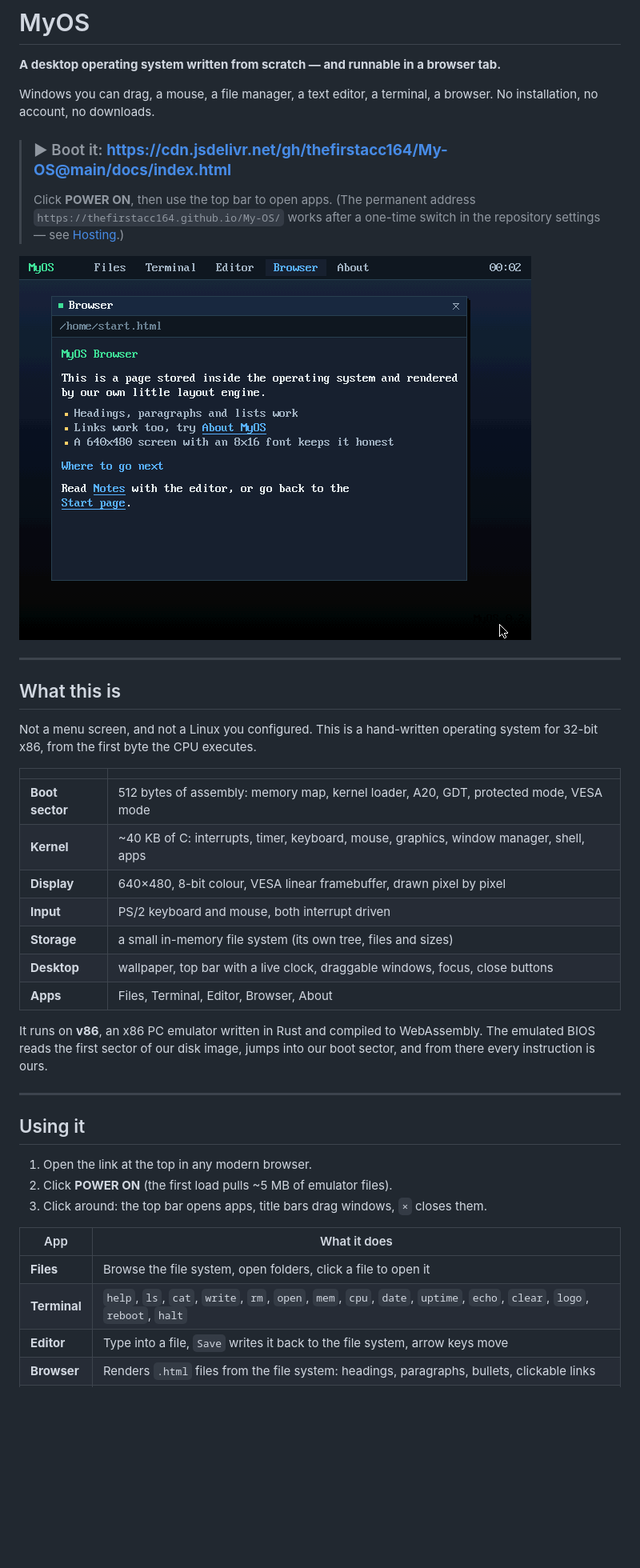
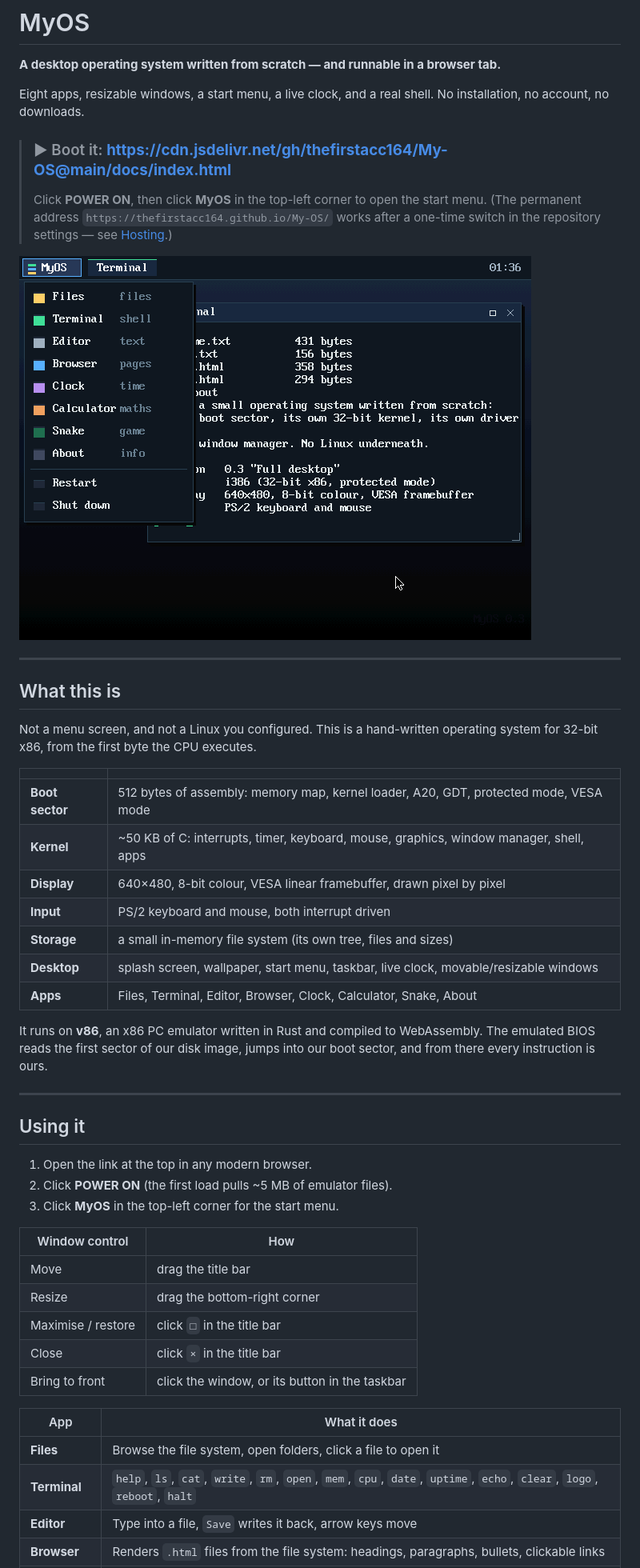
Before and after one commit to thefirstacc164/My-OS, a Markdown page: README.md, the part around one of its changes. Shown at 80% size. GitHub-like rendering; pictures changed too: docs/screenshot-desktop.png; blank space fills up the shorter version.

```diff
--- a/README.md
+++ b/README.md
@@ -2,11 +2,11 @@
 
 **A desktop operating system written from scratch — and runnable in a browser tab.**
 
-Windows you can drag, a mouse, a file manager, a text editor, a terminal, a browser.
+Eight apps, resizable windows, a start menu, a live clock, and a real shell.
 No installation, no account, no downloads.
 
 > ### ▶ Boot it: **https://cdn.jsdelivr.net/gh/thefirstacc164/My-OS@main/docs/index.html**
-> Click **POWER ON**, then use the top bar to open apps.
+> Click **POWER ON**, then click **MyOS** in the top-left corner to open the start menu.
 > (The permanent address `https://thefirstacc164.github.io/My-OS/` works after a one-time
 > switch in the repository settings — see [Hosting](#hosting--why-it-is-free).)
 
@@ -22,12 +22,12 @@ operating system for 32-bit x86, from the first byte the CPU executes.
 | | |
 |---|---|
 | **Boot sector** | 512 bytes of assembly: memory map, kernel loader, A20, GDT, protected mode, VESA mode |
-| **Kernel** | ~40 KB of C: interrupts, timer, keyboard, mouse, graphics, window manager, shell, apps |
+| **Kernel** | ~50 KB of C: interrupts, timer, keyboard, mouse, graphics, window manager, shell, apps |
 | **Display** | 640×480, 8-bit colour, VESA linear framebuffer, drawn pixel by pixel |
 | **Input** | PS/2 keyboard and mouse, both interrupt driven |
 | **Storage** | a small in-memory file system (its own tree, files and sizes) |
-| **Desktop** | wallpaper, top bar with a live clock, draggable windows, focus, close buttons |
-| **Apps** | Files, Terminal, Editor, Browser, About |
+| **Desktop** | splash screen, wallpaper, start menu, taskbar, live clock, movable/resizable windows |
+| **Apps** | Files, Terminal, Editor, Browser, Clock, Calculator, Snake, About |
 
 It runs on **v86**, an x86 PC emulator written in Rust and compiled to WebAssembly.
 The emulated BIOS reads the first sector of our disk image, jumps into our boot
@@ -39,11 +39,19 @@ sector, and from there every instruction is ours.
 
 1. Open the link at the top in any modern browser.
 2. Click **POWER ON** (the first load pulls ~5 MB of emulator files).
-3. Click around: the top bar opens apps, title bars drag windows, `×` closes them.
+3. Click **MyOS** in the top-left corner for the start menu.
+
+| Window control | How |
+|---|---|
+| Move | drag the title bar |
+| Resize | drag the bottom-right corner |
+| Maximise / restore | click `□` in the title bar |
+| Close | click `×` in the title bar |
+| Bring to front | click the window, or its button in the taskbar |
 
 | App | What it does |
 |---|---|
 | **Files** | Browse the file system, open folders, click a file to open it |
 | **Terminal** | `help`, `ls`, `cat`, `write`, `rm`, `open`, `mem`, `cpu`, `date`, `uptime`, `echo`, `clear`, `logo`, `reboot`, `halt` |
-| **Editor** | Type into a file, `Save` writes it back to the file system, arrow keys move |
+| **Editor** | Type into a file, `Save` writes it back, arrow keys move |
 | **Browser** | Renders `.html` files from the file system: headings, paragraphs, bullets, clickable links |
```
Also changed, not shown: other parts of README.md (+45 -14 lines), docs/screenshot-apps.png, docs/screenshot-boot.png (added), docs/screenshot-snake.png (added), 8 other files.
